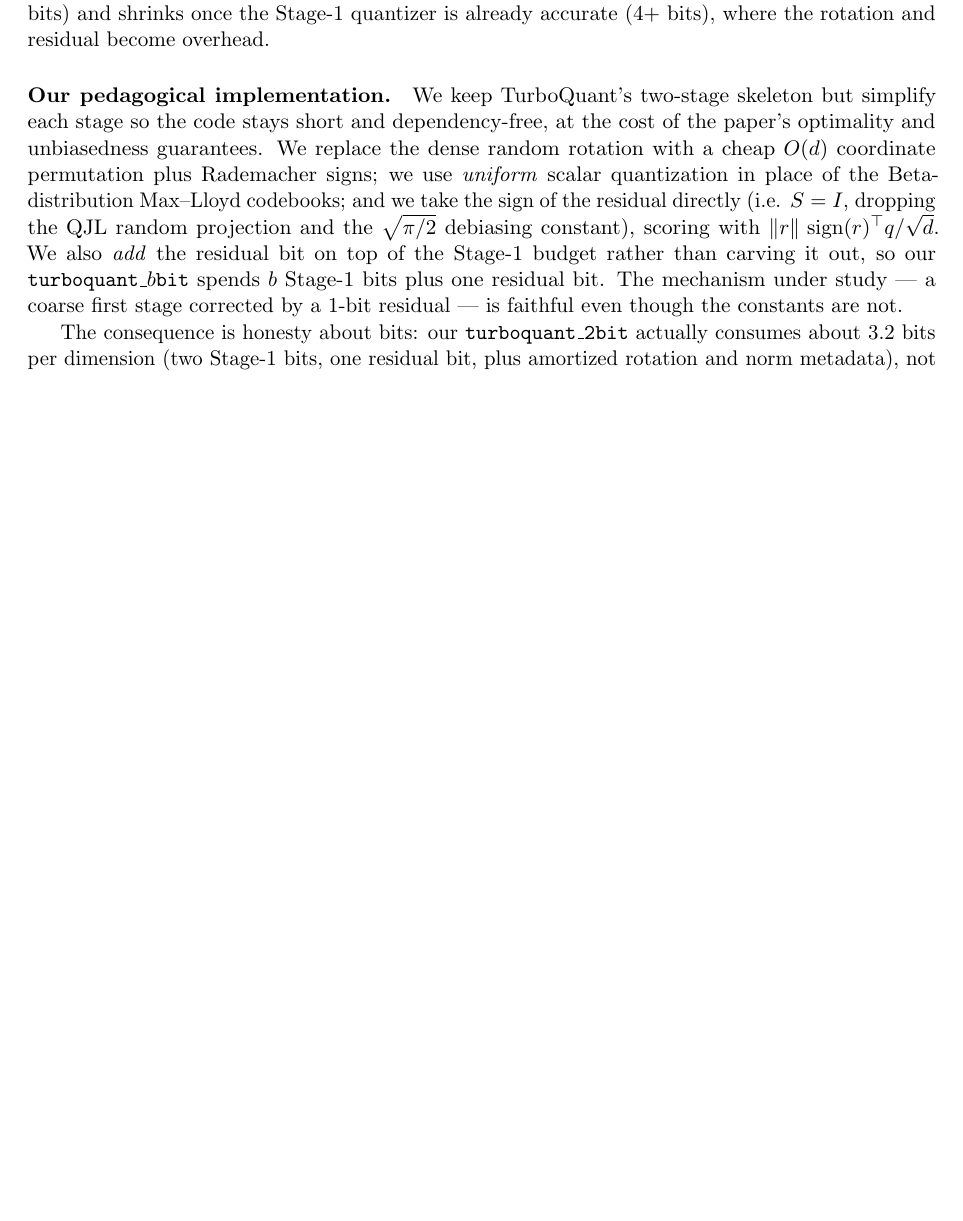
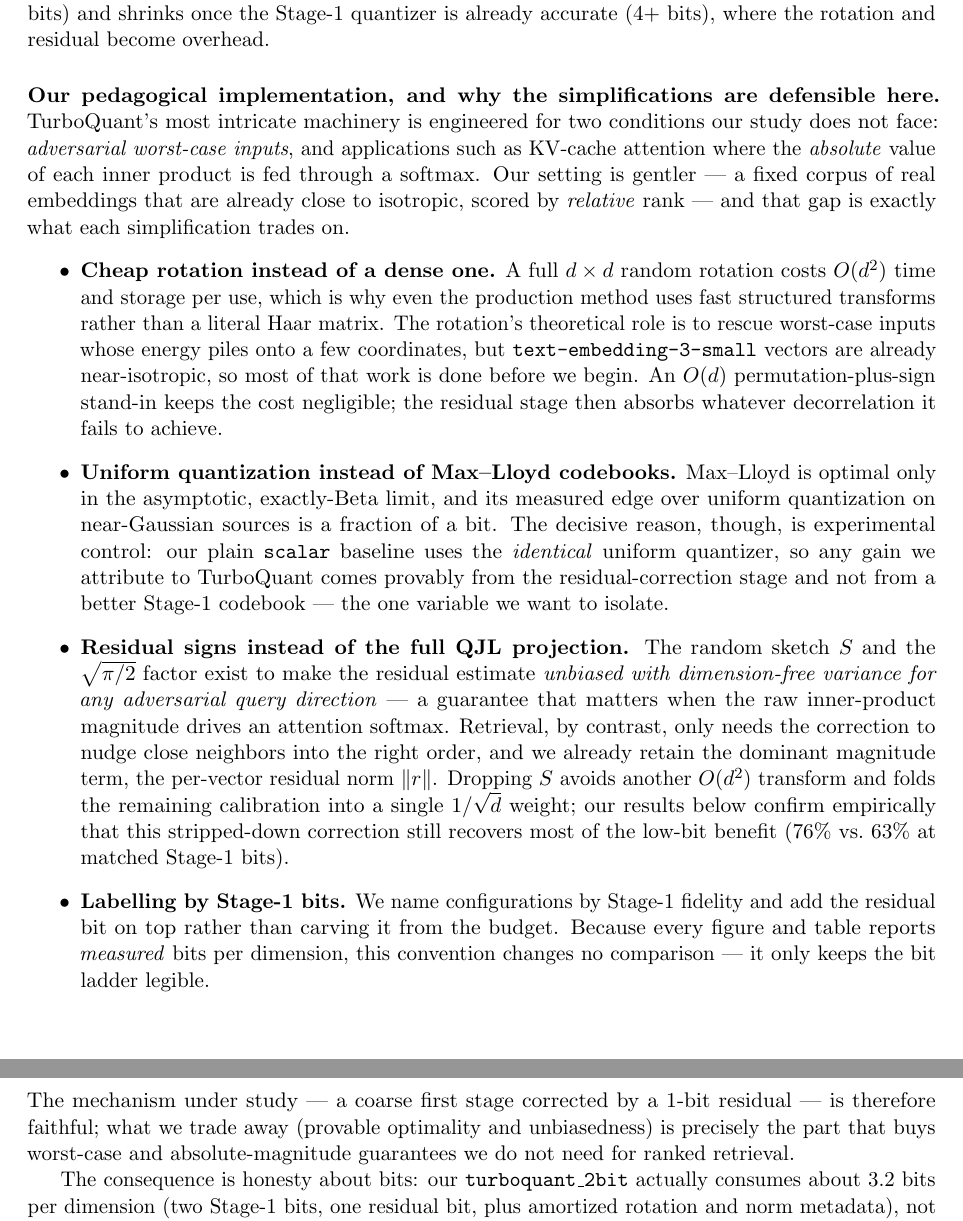
Before and after one commit to claytomode/math5110-vector-compression, a LaTeX paper (docs/paper.tex): part of page 5 of 10 before the commit and two parts of pages 5 and 6 of 11 after it, the two joined at a grey line, cut so that both start at the same text, the shorter picture padded with empty space. Compiled offline with pdfLaTeX.

Commit message:
docs: justify TurboQuant simplifications with real reasoning
Replace the "code stays short" hand-wave with substantive theory-vs-
practice reasons for each pedagogical deviation: TurboQuant's machinery
targets adversarial worst-case inputs and absolute-magnitude softmax
attention, whereas our task is a fixed near-isotropic corpus scored by
relative rank. Explain why the cheap rotation, uniform quantization
(experimental control vs the scalar baseline), identity residual sketch,
and Stage-1 labelling are each defensible in that setting. Re-rendered PDF.

```diff
--- a/docs/paper.tex
+++ b/docs/paper.tex
@@ -120,7 +120,14 @@ which TurboQuant proves is unbiased ($\mathbb{E}[\,\cdot\,] = \langle q, x\rangl
 
 \paragraph{How it works.} TurboQuant is best read as a correction layer bolted onto scalar quantization. The rotation (Stage 0) destroys any coordinate system in which energy is concentrated on a few axes and gives every coordinate the same known distribution, so a per-coordinate scalar quantizer is both optimal and cheap. Stage 1 then leaves behind a structured error --- the same correlated, direction-biasing residual that hurts plain scalar quantization at low bit budgets. The insight is that this residual, while not negligible, is \emph{small in norm and roughly isotropic} after rotation, so it is exactly the kind of vector a 1-bit QJL sketch estimates well \emph{without bias}. Spending one bit per coordinate on the residual's inner-product contribution removes most of the Stage-1 bias without storing the residual itself. The payoff is largest precisely where scalar quantization is weakest (2--3 bits) and shrinks once the Stage-1 quantizer is already accurate (4+ bits), where the rotation and residual become overhead.
 
-\paragraph{Our pedagogical implementation.} We keep TurboQuant's two-stage skeleton but simplify each stage so the code stays short and dependency-free, at the cost of the paper's optimality and unbiasedness guarantees. We replace the dense random rotation with a cheap $O(d)$ coordinate permutation plus Rademacher signs; we use \emph{uniform} scalar quantization in place of the Beta-distribution Max--Lloyd codebooks; and we take the sign of the residual directly (i.e. $S = I$, dropping the QJL random projection and the $\sqrt{\pi/2}$ debiasing constant), scoring with $\|r\|\,\operatorname{sign}(r)^\top q / \sqrt{d}$. We also \emph{add} the residual bit on top of the Stage-1 budget rather than carving it out, so our \texttt{turboquant\_$b$bit} spends $b$ Stage-1 bits plus one residual bit. The mechanism under study --- a coarse first stage corrected by a 1-bit residual --- is faithful even though the constants are not.
+\paragraph{Our pedagogical implementation, and why the simplifications are defensible here.} TurboQuant's most intricate machinery is engineered for two conditions our study does not face: \emph{adversarial worst-case inputs}, and applications such as KV-cache attention where the \emph{absolute} value of each inner product is fed through a softmax. Our setting is gentler --- a fixed corpus of real embeddings that are already close to isotropic, scored by \emph{relative} rank --- and that gap is exactly what each simplification trades on.
+\begin{itemize}
+  \item \textbf{Cheap rotation instead of a dense one.} A full $d \times d$ random rotation costs $O(d^2)$ time and storage per use, which is why even the production method uses fast structured transforms rather than a literal Haar matrix. The rotation's theoretical role is to rescue worst-case inputs whose energy piles onto a few coordinates, but \texttt{text-embedding-3-small} vectors are already near-isotropic, so most of that work is done before we begin. An $O(d)$ permutation-plus-sign stand-in keeps the cost negligible; the residual stage then absorbs whatever decorrelation it fails to achieve.
+  \item \textbf{Uniform quantization instead of Max--Lloyd codebooks.} Max--Lloyd is optimal only in the asymptotic, exactly-Beta limit, and its measured edge over uniform quantization on near-Gaussian sources is a fraction of a bit. The decisive reason, though, is experimental control: our plain \texttt{scalar} baseline uses the \emph{identical} uniform quantizer, so any gain we attribute to TurboQuant comes provably from the residual-correction stage and not from a better Stage-1 codebook --- the one variable we want to isolate.
+  \item \textbf{Residual signs instead of the full QJL projection.} The random sketch $S$ and the $\sqrt{\pi/2}$ factor exist to make the residual estimate \emph{unbiased with dimension-free variance for any adversarial query direction} --- a guarantee that matters when the raw inner-product magnitude drives an attention softmax. Retrieval, by contrast, only needs the correction to nudge close neighbors into the right order, and we already retain the dominant magnitude term, the per-vector residual norm $\|r\|$. Dropping $S$ avoids another $O(d^2)$ transform and folds the remaining calibration into a single $1/\sqrt{d}$ weight; our results below confirm empirically that this stripped-down correction still recovers most of the low-bit benefit (76\% vs.\ 63\% at matched Stage-1 bits).
+  \item \textbf{Labelling by Stage-1 bits.} We name configurations by Stage-1 fidelity and add the residual bit on top rather than carving it from the budget. Because every figure and table reports \emph{measured} bits per dimension, this convention changes no comparison --- it only keeps the bit ladder legible.
+\end{itemize}
+The mechanism under study --- a coarse first stage corrected by a 1-bit residual --- is therefore faithful; what we trade away (provable optimality and unbiasedness) is precisely the part that buys worst-case and absolute-magnitude guarantees we do not need for ranked retrieval.
 
 The consequence is honesty about bits: our \texttt{turboquant\_2bit} actually consumes about $3.2$ bits per dimension (two Stage-1 bits, one residual bit, plus amortized rotation and norm metadata), not the nominal $2.0$. This distinction is essential when comparing methods.
 
```
Also changed, not shown: docs/paper.pdf.
